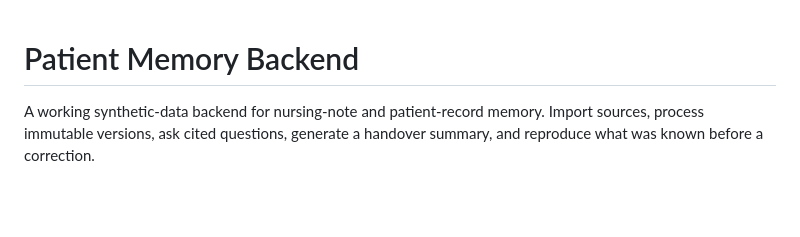
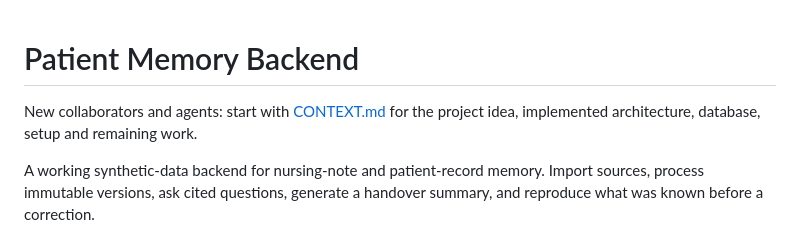
Before and after one commit to ruandee/baseline, a Markdown page: README.md, the part around the change. Rendered like a GitHub page; blank space fills up the shorter version.

Commit message:
docs: add project context and architecture handoff for agents

```diff
--- a/README.md
+++ b/README.md
@@ -1,4 +1,6 @@
 # Patient Memory Backend
+
+New collaborators and agents: start with [CONTEXT.md](CONTEXT.md) for the project idea, implemented architecture, database, setup and remaining work.
 
 A working synthetic-data backend for nursing-note and patient-record memory. Import sources, process immutable versions, ask cited questions, generate a handover summary, and reproduce what was known before a correction.
 
```
Also changed, not shown: CONTEXT.md (added, +194 -0 lines).
